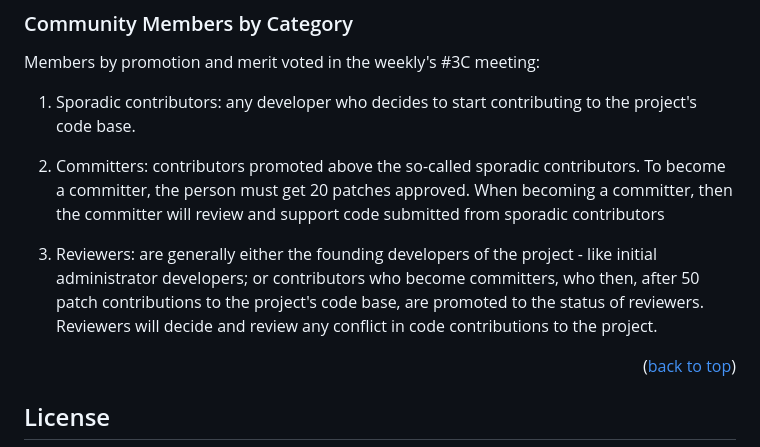
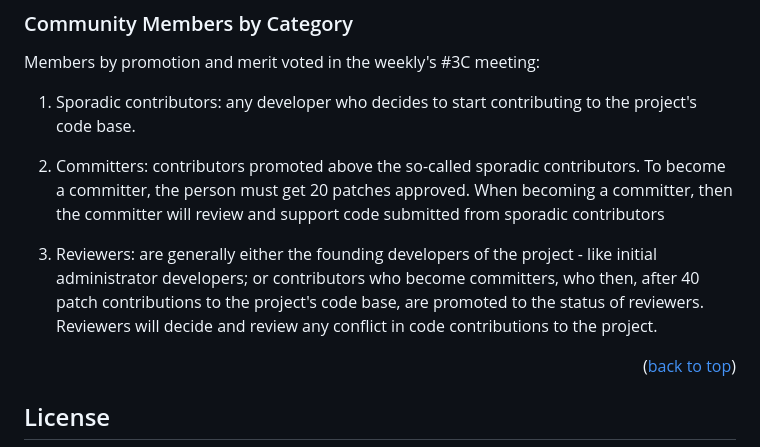
Before and after one commit to 3C-SCSU/Avatar, a Markdown page: README.md, the part around the change. Rendered like a GitHub page.

```diff
--- a/README.md
+++ b/README.md
@@ -343,7 +343,7 @@ Members by promotion and merit voted in the weekly's #3C meeting:
 
 2. Committers: contributors promoted above the so-called sporadic contributors. To become a committer, the person must get 20 patches approved. When becoming a committer, then the committer will review and support code submitted from sporadic contributors
 
-3. Reviewers: are generally either the founding developers of the project - like initial administrator developers; or contributors who become committers, who then, after 50 patch contributions to the project's code base, are promoted to the status of reviewers. Reviewers will decide and review any conflict in code contributions to the project.
+3. Reviewers: are generally either the founding developers of the project - like initial administrator developers; or contributors who become committers, who then, after 40 patch contributions to the project's code base, are promoted to the status of reviewers. Reviewers will decide and review any conflict in code contributions to the project.
 
 <p align="right">(<a href="#readme-top">back to top</a>)</p>
 
```
